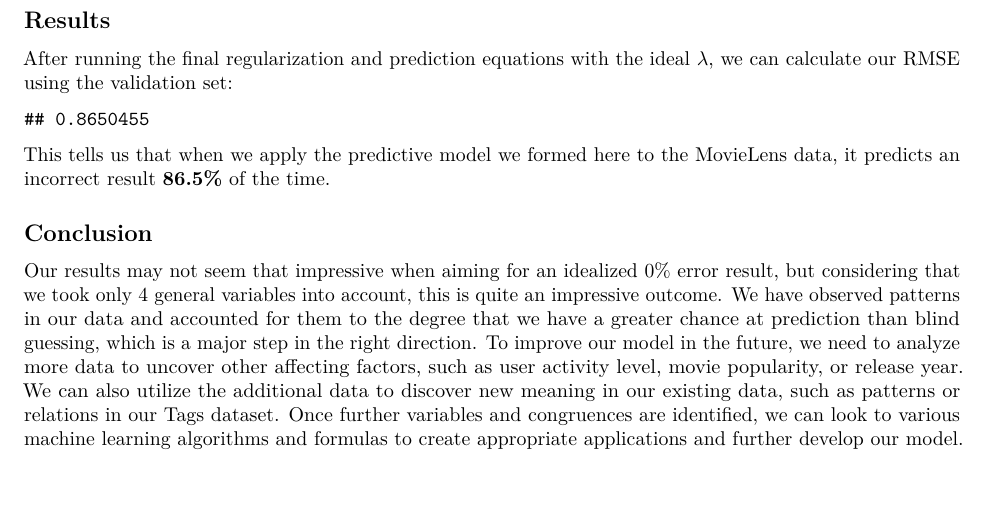
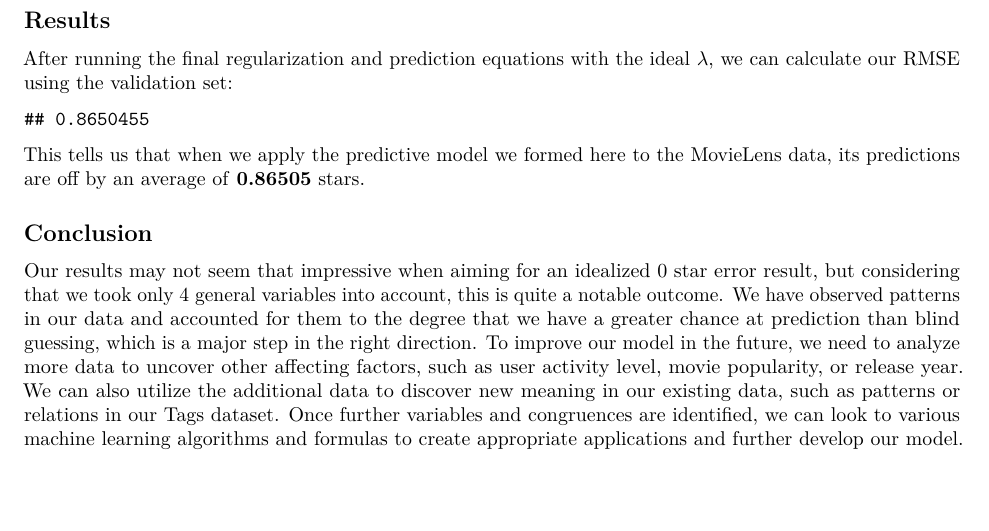
Before and after one commit to diero42/MovieLens-Project, an R Markdown document (MovieLens_LG.rmd): part of page 12 of 12, cut so that both start at the same text. The pictures show the output file MovieLens_LG.pdf that the author committed with the source.

Commit message:
Post-grading refinements.

````diff
--- a/MovieLens_LG.rmd
+++ b/MovieLens_LG.rmd
@@ -261,9 +261,9 @@ After running the final regularization and prediction equations with the ideal $
 cat(model_rmse)
 ```
 
-This tells us that when we apply the predictive model we formed here to the MovieLens data, it predicts an incorrect result **86.5%** of the time.
+This tells us that when we apply the predictive model we formed here to the MovieLens data, its predictions are off by an average of **0.86505** stars.
 
 
 ## Conclusion
 
-Our results may not seem that impressive when aiming for an idealized 0% error result, but considering that we took only 4 general variables into account, this is quite an impressive outcome. We have observed patterns in our data and accounted for them to the degree that we have a greater chance at prediction than blind guessing, which is a major step in the right direction. To improve our model in the future, we need to analyze more data to uncover other affecting factors, such as user activity level, movie popularity, or release year. We can also utilize the additional data to discover new meaning in our existing data, such as patterns or relations in our Tags dataset. Once further variables and congruences are identified, we can look to various machine learning algorithms and formulas to create appropriate applications and further develop our model.
+Our results may not seem that impressive when aiming for an idealized 0 star error result, but considering that we took only 4 general variables into account, this is quite a notable outcome. We have observed patterns in our data and accounted for them to the degree that we have a greater chance at prediction than blind guessing, which is a major step in the right direction. To improve our model in the future, we need to analyze more data to uncover other affecting factors, such as user activity level, movie popularity, or release year. We can also utilize the additional data to discover new meaning in our existing data, such as patterns or relations in our Tags dataset. Once further variables and congruences are identified, we can look to various machine learning algorithms and formulas to create appropriate applications and further develop our model.
````
Also changed, not shown: MovieLens_LG.pdf.
